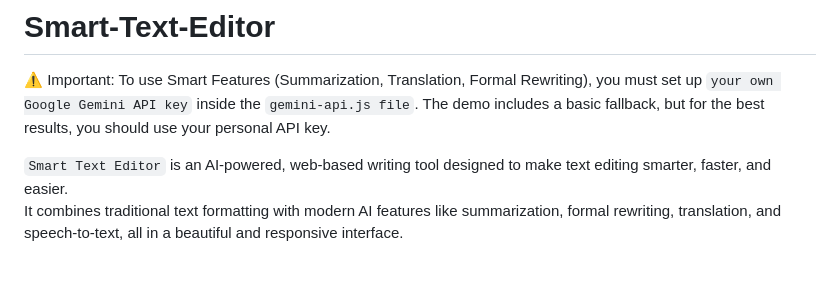
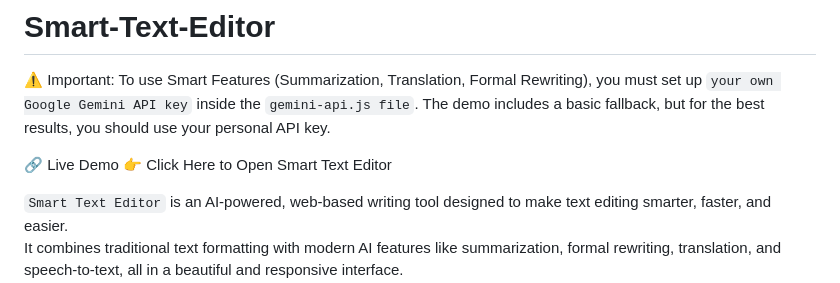
Before and after one commit to Shivanighavte/Smart-Text-Editor, a Markdown page: README.md, the part around the change. Rendered like a GitHub page; blank space fills up the shorter version.

```diff
--- a/README.md
+++ b/README.md
@@ -3,7 +3,8 @@
 ⚠️ Important: To use Smart Features (Summarization, Translation, Formal Rewriting), you must set up `your own Google Gemini API key` inside the `gemini-api.js file`.
 The demo includes a basic fallback, but for the best results, you should use your personal API key.
 
-
+🔗 Live Demo
+👉 Click Here to Open Smart Text Editor
 
 `Smart Text Editor` is an AI-powered, web-based writing tool designed to make text editing smarter, faster, and easier.
 It combines traditional text formatting with modern AI features like summarization, formal rewriting, translation, and speech-to-text, all in a beautiful and responsive interface.
```
